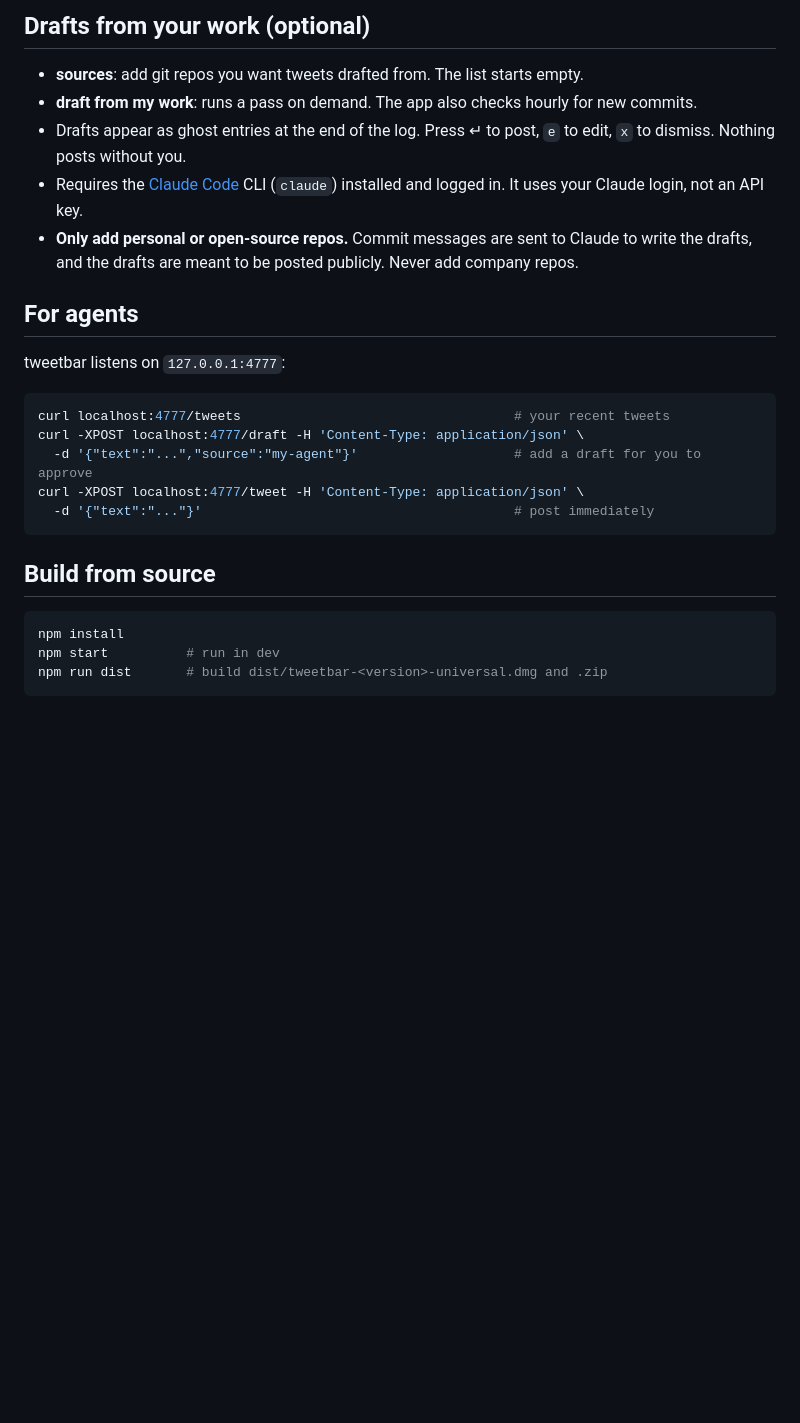
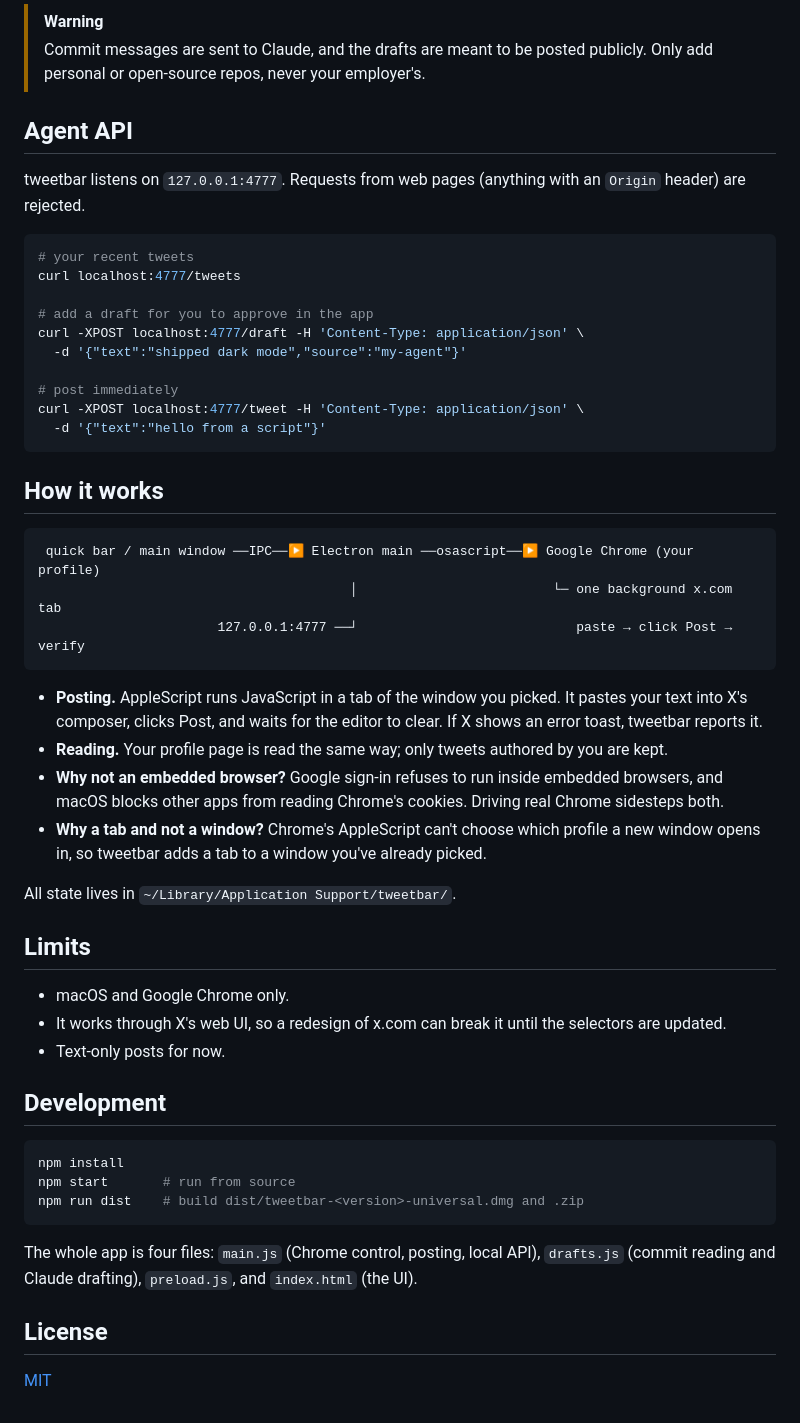
Before and after one commit to okarin1511/tweetbar, a Markdown page: README.md, the part around one of its changes. GitHub-like rendering; blank space fills up the shorter version.

````diff
--- a/README.md
+++ b/README.md
@@ -22,28 +50,55 @@ Post to X from a hotkey, without the paid X API. tweetbar drives the Google Chro
 
-## Drafts from your work (optional)
+> [!WARNING]
+> Commit messages are sent to Claude, and the drafts are meant to be posted publicly. Only add personal or open-source repos, never your employer's.
 
-- **sources**: add git repos you want tweets drafted from. The list starts empty.
-- **draft from my work**: runs a pass on demand. The app also checks hourly for new commits.
-- Drafts appear as ghost entries at the end of the log. Press ↵ to post, `e` to edit, `x` to dismiss. Nothing posts without you.
-- Requires the [Claude Code](https://claude.com/claude-code) CLI (`claude`) installed and logged in. It uses your Claude login, not an API key.
-- **Only add personal or open-source repos.** Commit messages are sent to Claude to write the drafts, and the drafts are meant to be posted publicly. Never add company repos.
+## Agent API
 
-## For agents
-
-tweetbar listens on `127.0.0.1:4777`:
+tweetbar listens on `127.0.0.1:4777`. Requests from web pages (anything with an `Origin` header) are rejected.
 
 ```sh
-curl localhost:4777/tweets                                   # your recent tweets
+# your recent tweets
+curl localhost:4777/tweets
+
+# add a draft for you to approve in the app
 curl -XPOST localhost:4777/draft -H 'Content-Type: application/json' \
-  -d '{"text":"...","source":"my-agent"}'                    # add a draft for you to approve
+  -d '{"text":"shipped dark mode","source":"my-agent"}'
+
+# post immediately
 curl -XPOST localhost:4777/tweet -H 'Content-Type: application/json' \
-  -d '{"text":"..."}'                                        # post immediately
+  -d '{"text":"hello from a script"}'
 ```
 
-## Build from source
+## How it works
+
+```
+ quick bar / main window ──IPC──▶ Electron main ──osascript──▶ Google Chrome (your profile)
+                                        │                         └─ one background x.com tab
+                       127.0.0.1:4777 ──┘                            paste → click Post → verify
+```
+
+- **Posting.** AppleScript runs JavaScript in a tab of the window you picked. It pastes your text into X's composer, clicks Post, and waits for the editor to clear. If X shows an error toast, tweetbar reports it.
+- **Reading.** Your profile page is read the same way; only tweets authored by you are kept.
+- **Why not an embedded browser?** Google sign-in refuses to run inside embedded browsers, and macOS blocks other apps from reading Chrome's cookies. Driving real Chrome sidesteps both.
+- **Why a tab and not a window?** Chrome's AppleScript can't choose which profile a new window opens in, so tweetbar adds a tab to a window you've already picked.
+
+All state lives in `~/Library/Application Support/tweetbar/`.
+
+## Limits
+
+- macOS and Google Chrome only.
+- It works through X's web UI, so a redesign of x.com can break it until the selectors are updated.
+- Text-only posts for now.
+
+## Development
 
 ```sh
 npm install
-npm start          # run in dev
-npm run dist       # build dist/tweetbar-<version>-universal.dmg and .zip
+npm start       # run from source
+npm run dist    # build dist/tweetbar-<version>-universal.dmg and .zip
 ```
+
+The whole app is four files: `main.js` (Chrome control, posting, local API), `drafts.js` (commit reading and Claude drafting), `preload.js`, and `index.html` (the UI).
+
+## License
+
+[MIT](LICENSE)
````
Also changed, not shown: other parts of README.md (+38 -10 lines), docs/screenshot.png (added), 4 other files.
